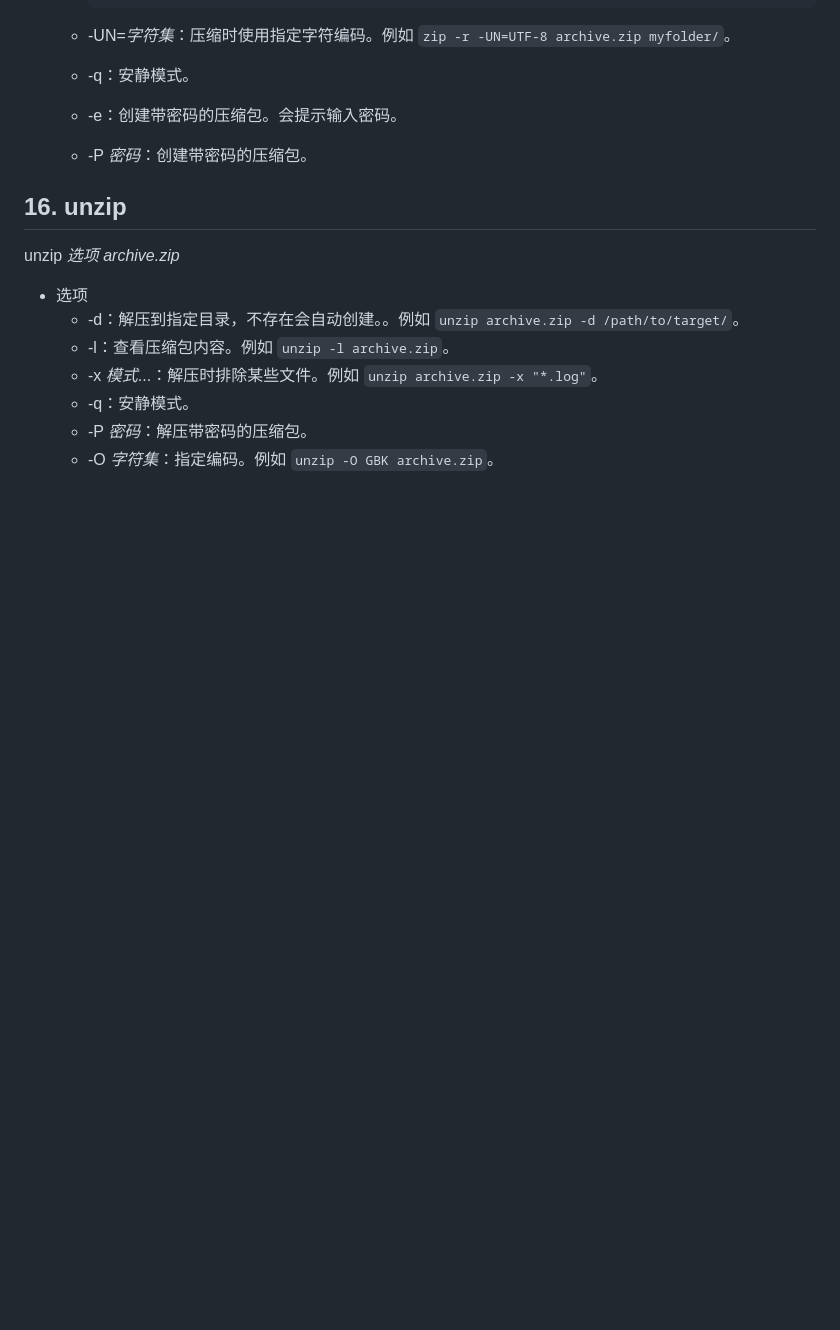
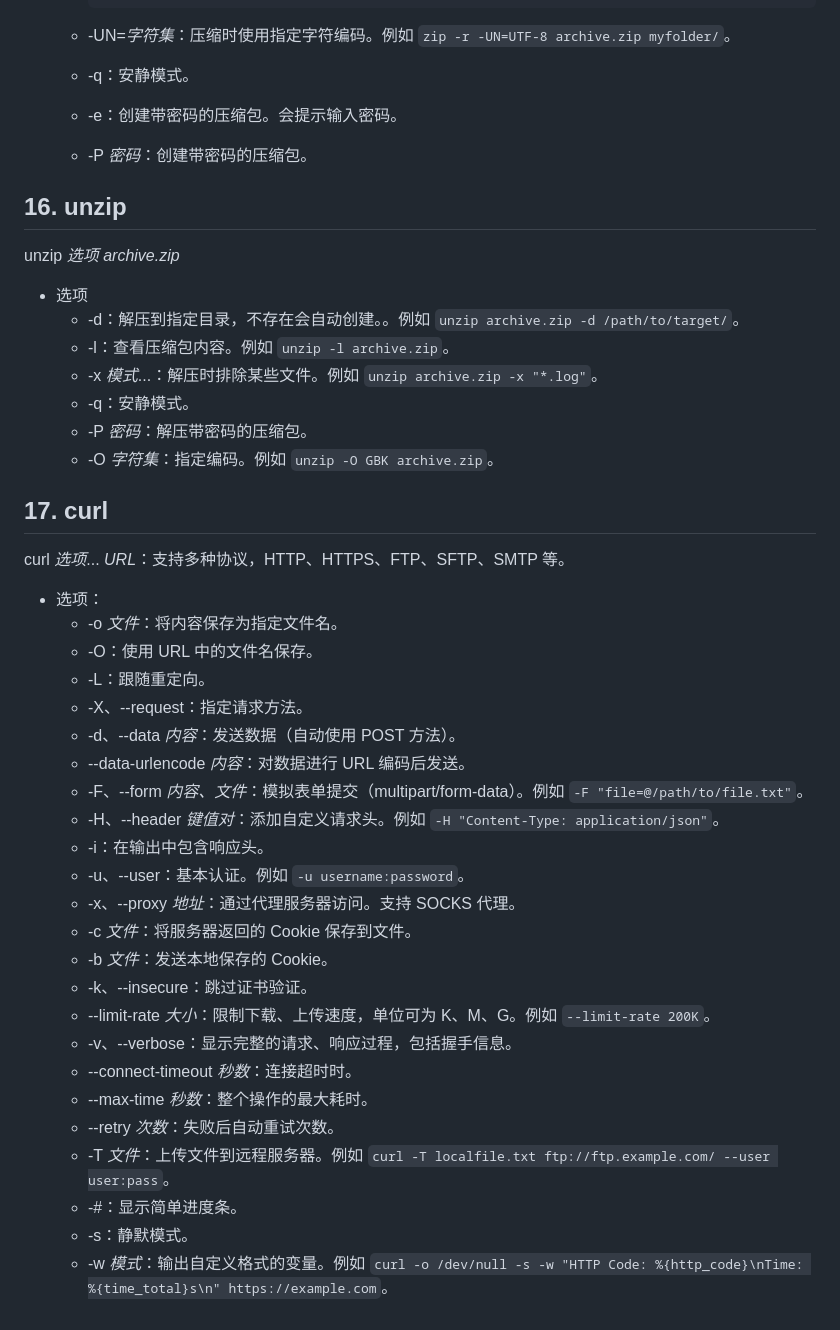
Before and after one commit to ivfzhou/my_learning_code, a Markdown page: note/shell/shell.md, the part around one of its changes. Drawn GitHub-style; blank space fills up the shorter version.

Commit message:
docs(shell): 添加 curl 命令

```diff
--- a/note/shell/shell.md
+++ b/note/shell/shell.md
@@ -963,3 +963,32 @@ unzip *选项* *archive.zip*
   - -q：安静模式。
   - -P *密码*：解压带密码的压缩包。
   - -O *字符集*：指定编码。例如 `unzip -O GBK archive.zip`。
+
+## 17. curl
+
+curl *选项*... *URL*：支持多种协议，HTTP、HTTPS、FTP、SFTP、SMTP 等。
+
+- 选项：
+  - -o *文件*：将内容保存为指定文件名。
+  - -O：使用 URL 中的文件名保存。
+  - -L：跟随重定向。
+  - -X、--request：指定请求方法。
+  - -d、--data *内容*：发送数据（自动使用 POST 方法）。
+  - --data-urlencode *内容*：对数据进行 URL 编码后发送。
+  - -F、--form *内容、文件*：模拟表单提交（multipart/form-data）。例如 `-F "file=@/path/to/file.txt"`。
+  - -H、--header *键值对*：添加自定义请求头。例如 `-H "Content-Type: application/json"`。
+  - -i：在输出中包含响应头。
+  - -u、--user：基本认证。例如 `-u username:password`。
+  - -x、--proxy *地址*：通过代理服务器访问。支持 SOCKS 代理。
+  - -c *文件*：将服务器返回的 Cookie 保存到文件。
+  - -b *文件*：发送本地保存的 Cookie。
+  - -k、--insecure：跳过证书验证。
+  - --limit-rate *大小*：限制下载、上传速度，单位可为 K、M、G。例如 `--limit-rate 200K`。
+  - -v、--verbose：显示完整的请求、响应过程，包括握手信息。
+  - --connect-timeout *秒数*：连接超时时。
+  - --max-time *秒数*：整个操作的最大耗时。
+  - --retry *次数*：失败后自动重试次数。
+  - -T *文件*：上传文件到远程服务器。例如 `curl -T localfile.txt ftp://ftp.example.com/ --user user:pass`。
+  - -#：显示简单进度条。
+  - -s：静默模式。
+  - -w *模式*：输出自定义格式的变量。例如 `curl -o /dev/null -s -w "HTTP Code: %{http_code}\nTime: %{time_total}s\n" https://example.com`。
```
Also changed, not shown: other parts of note/shell/shell.md (+1 -1 lines), note/git/git.md (+1 -1 lines).
